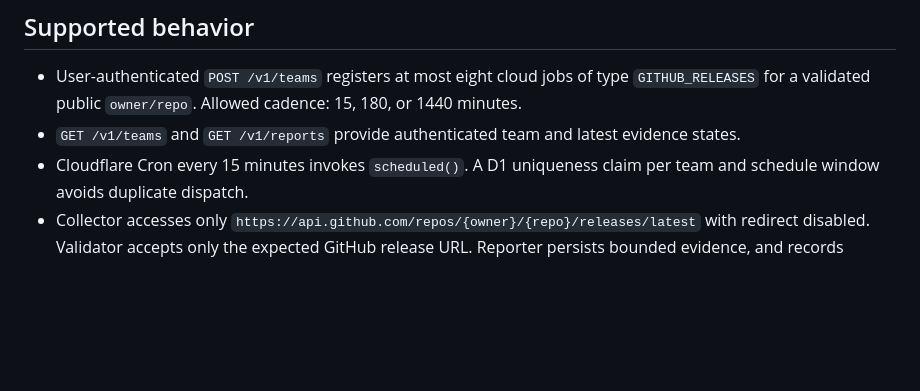
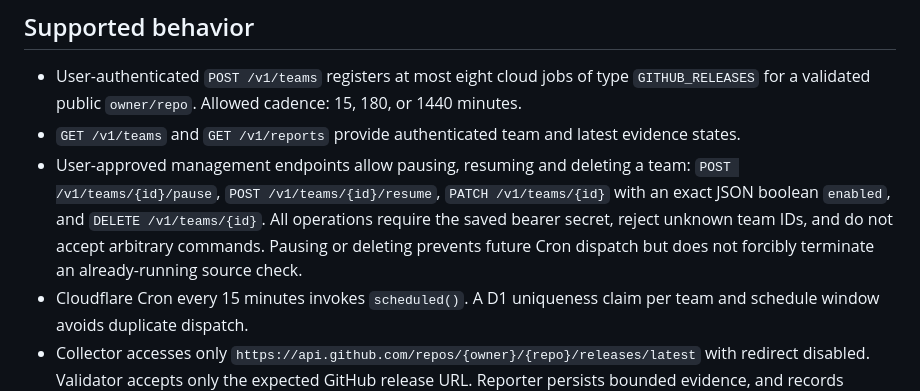
Before and after one commit to drfxai/Maximus-Matrix-OS, a Markdown page: docs/cloud-agent-team-supervisor.md, the part around the change. Rendered like a GitHub page; blank space fills up the shorter version.

Commit message:
Document authenticated user-controlled cloud team lifecycle

```diff
--- a/docs/cloud-agent-team-supervisor.md
+++ b/docs/cloud-agent-team-supervisor.md
@@ -5,6 +5,7 @@ This is a narrow, production-oriented cloud **evidence monitor** for Maximus Mat
 ## Supported behavior
 - User-authenticated `POST /v1/teams` registers at most eight cloud jobs of type `GITHUB_RELEASES` for a validated public `owner/repo`. Allowed cadence: 15, 180, or 1440 minutes.
 - `GET /v1/teams` and `GET /v1/reports` provide authenticated team and latest evidence states.
+- User-approved management endpoints allow pausing, resuming and deleting a team: `POST /v1/teams/{id}/pause`, `POST /v1/teams/{id}/resume`, `PATCH /v1/teams/{id}` with an exact JSON boolean `enabled`, and `DELETE /v1/teams/{id}`. All operations require the saved bearer secret, reject unknown team IDs, and do not accept arbitrary commands. Pausing or deleting prevents future Cron dispatch but does not forcibly terminate an already-running source check.
 - Cloudflare Cron every 15 minutes invokes `scheduled()`. A D1 uniqueness claim per team and schedule window avoids duplicate dispatch.
 - Collector accesses only `https://api.github.com/repos/{owner}/{repo}/releases/latest` with redirect disabled. Validator accepts only the expected GitHub release URL. Reporter persists bounded evidence, and records UNAVAILABLE when source evidence is absent.
 - Reports are pruned after 30 days. No prompts, private code, user credentials, or arbitrary URLs are stored.
```
